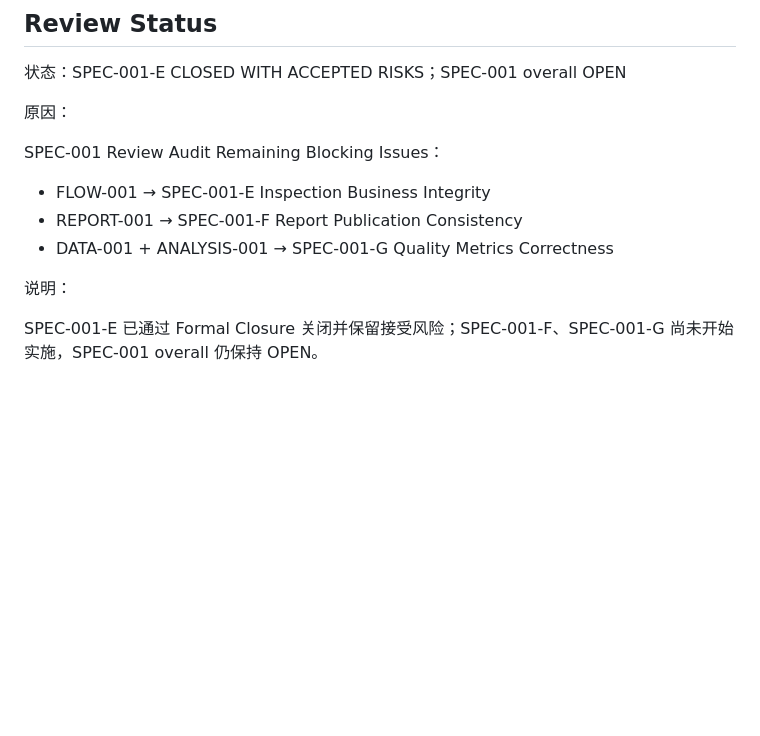
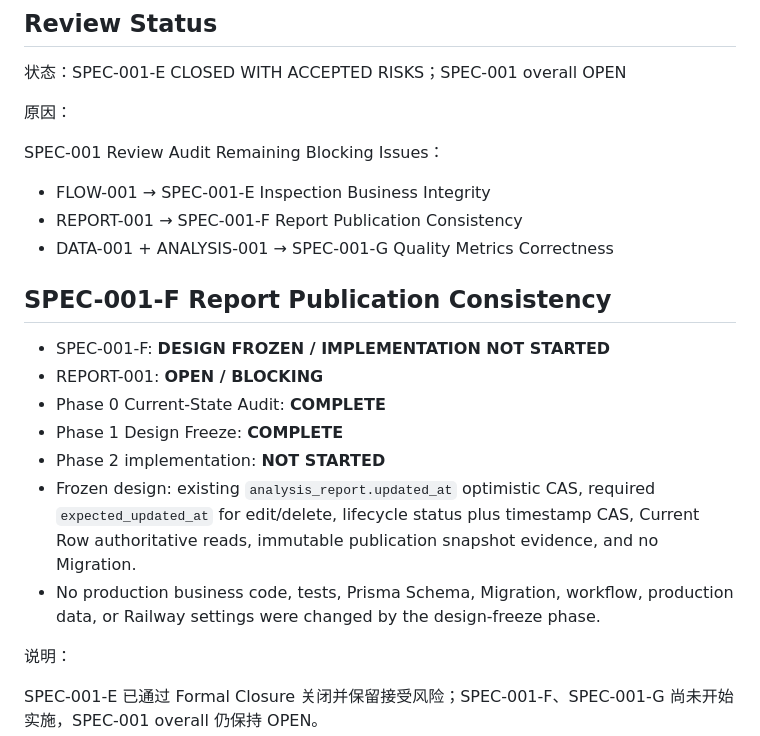
Before and after one commit to XiaoCaicccc/rock-drill-data-platform, a Markdown page: docs/CURRENT_STATE.md, the part around the change. Rendered like a GitHub page; blank space fills up the shorter version.

```diff
--- a/docs/CURRENT_STATE.md
+++ b/docs/CURRENT_STATE.md
@@ -72,6 +72,16 @@ SPEC-001 Review Audit Remaining Blocking Issues：
 - REPORT-001 → SPEC-001-F Report Publication Consistency
 - DATA-001 + ANALYSIS-001 → SPEC-001-G Quality Metrics Correctness
 
+## SPEC-001-F Report Publication Consistency
+
+- SPEC-001-F: **DESIGN FROZEN / IMPLEMENTATION NOT STARTED**
+- REPORT-001: **OPEN / BLOCKING**
+- Phase 0 Current-State Audit: **COMPLETE**
+- Phase 1 Design Freeze: **COMPLETE**
+- Phase 2 implementation: **NOT STARTED**
+- Frozen design: existing `analysis_report.updated_at` optimistic CAS, required `expected_updated_at` for edit/delete, lifecycle status plus timestamp CAS, Current Row authoritative reads, immutable publication snapshot evidence, and no Migration.
+- No production business code, tests, Prisma Schema, Migration, workflow, production data, or Railway settings were changed by the design-freeze phase.
+
 说明：
 
 SPEC-001-E 已通过 Formal Closure 关闭并保留接受风险；SPEC-001-F、SPEC-001-G 尚未开始实施，SPEC-001 overall 仍保持 OPEN。
```
Also changed, not shown: docs/review/SPEC-001-F-PHASE-0-AUDIT.md (added, +199 -0 lines), docs/specs/SPEC-001-F-report-publication-consistency.md (added, +130 -0 lines).
